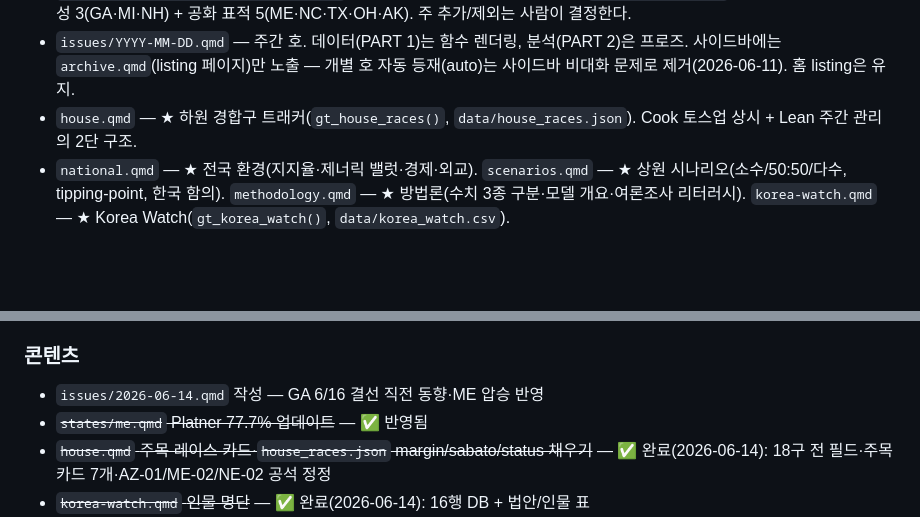
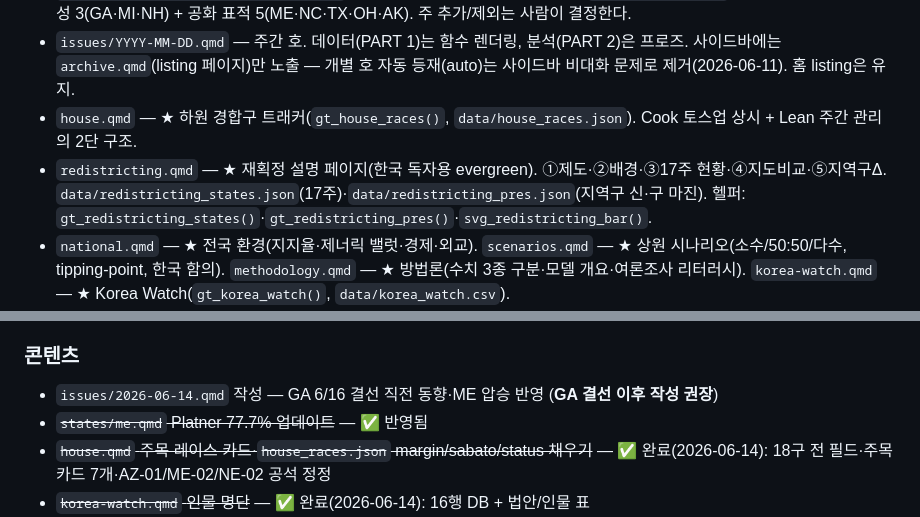
Before and after one commit to us-elections-2026/us-elections-2026.github.io, a Markdown page: CLAUDE.md, 2 parts joined by grey strips. Drawn GitHub-style; blank space fills up the shorter version.

```diff
--- a/CLAUDE.md
+++ b/CLAUDE.md
@@ -28,6 +28,7 @@ Mac mini (수집 + 정규화 → data/ 에 JSON/CSV 커밋) → git push
 - `states/{ga,mi,nh,me,nc,tx,oh,ak}.qmd` — 경합주 8곳 State Focus 페이지(`gt_state_detail()` 카드 + 프로즈). 민주 수성 3(GA·MI·NH) + 공화 표적 5(ME·NC·TX·OH·AK). 주 추가/제외는 사람이 결정한다.
 - `issues/YYYY-MM-DD.qmd` — 주간 호. 데이터(PART 1)는 함수 렌더링, 분석(PART 2)은 프로즈. 사이드바에는 `archive.qmd`(listing 페이지)만 노출 — 개별 호 자동 등재(auto)는 사이드바 비대화 문제로 제거(2026-06-11). 홈 listing은 유지.
 - `house.qmd` — ★ 하원 경합구 트래커(`gt_house_races()`, `data/house_races.json`). Cook 토스업 상시 + Lean 주간 관리의 2단 구조.
+- `redistricting.qmd` — ★ 재획정 설명 페이지(한국 독자용 evergreen). ①제도·②배경·③17주 현황·④지도비교·⑤지역구Δ. `data/redistricting_states.json`(17주)·`data/redistricting_pres.json`(지역구 신·구 마진). 헬퍼: `gt_redistricting_states()`·`gt_redistricting_pres()`·`svg_redistricting_bar()`.
 - `national.qmd` — ★ 전국 환경(지지율·제너릭 밸럿·경제·외교). `scenarios.qmd` — ★ 상원 시나리오(소수/50:50/다수, tipping-point, 한국 함의). `methodology.qmd` — ★ 방법론(수치 3종 구분·모델 개요·여론조사 리터러시). `korea-watch.qmd` — ★ Korea Watch(`gt_korea_watch()`, `data/korea_watch.csv`).
 - `data/` — ★ 정규화 데이터. Mac mini가 여기에 커밋한다. `forecast.json` `generic_ballot.json` `approval.json` `senate_races.json` `senate_primaries.json` `model_dashboard.json` `polls_log.csv` `house_races.json` `korea_watch.csv`(스키마 고정: date,type,actor,affiliation,state_or_district,event,detail,race_link,significance,source_url). `data/history/<YYYY-MM-DD>/` — 주간 스냅샷(delta 추적).
 - `scripts/snapshot_and_publish.sh` + `com.us-elections.snapshot.plist` — 주 1회 `data/*` 스냅샷을 `history/`에 남기고 변경 시 commit+push(launchd). 데이터 수치 갱신 자체는 수동 편집이 주도.
@@ -70,7 +71,7 @@ Rscript -e 'install.packages(c("jsonlite","dplyr","gt","readr"))'   # 최초 1
 - **GA 결선(6/16) 후 데이터 갱신**: `data/senate_races.json`·`data/senate_primaries.json`·`data/model_dashboard.json`·`states/ga.qmd`
 
 ### 콘텐츠
-- `issues/2026-06-14.qmd` 작성 — GA 6/16 결선 직전 동향·ME 압승 반영
+- `issues/2026-06-14.qmd` 작성 — GA 6/16 결선 직전 동향·ME 압승 반영 (**GA 결선 이후 작성 권장**)
 - ~~`states/me.qmd` Platner 77.7% 업데이트~~ — ✅ 반영됨
 - ~~`house.qmd` 주목 레이스 카드·`house_races.json` margin/sabato/status 채우기~~ — ✅ 완료(2026-06-14): 18구 전 필드·주목 카드 7개·AZ-01/ME-02/NE-02 공석 정정
 - ~~`korea-watch.qmd` 인물 명단~~ — ✅ 완료(2026-06-14): 16행 DB + 법안/인물 표
```
Also changed, not shown: worklogs/worklog_2026-06-15.md (added, +50 -0 lines).
